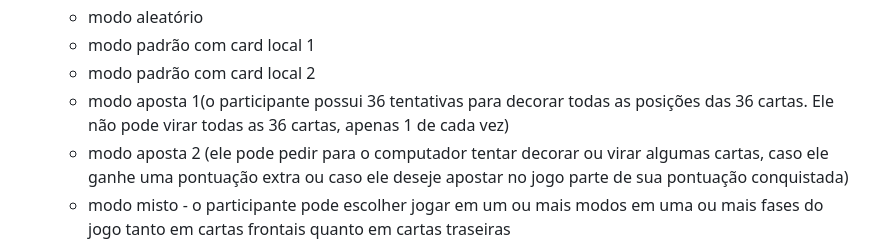
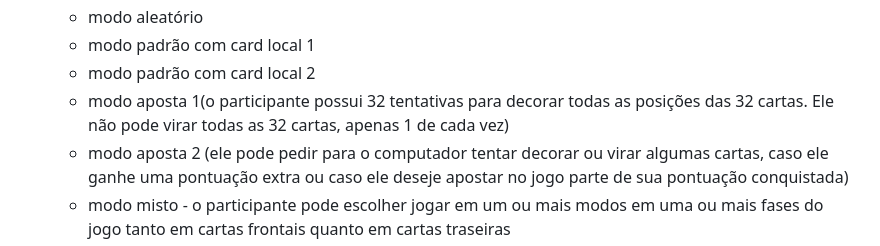
Before and after one commit to memoriagame/web, a Markdown page: CHANGELOG.md, the part around the change. Drawn GitHub-style.

```diff
--- a/CHANGELOG.md
+++ b/CHANGELOG.md
@@ -71,7 +71,7 @@ and this project adheres to [Semantic Versioning](https://semver.org/spec/v2.0.0
     - modo aleatório
     - modo padrão com card local 1
     - modo padrão com card local 2
-    - modo aposta 1(o participante possui 36 tentativas para decorar todas as posições das 36 cartas. Ele não pode virar todas as 36 cartas, apenas 1 de cada vez)
+    - modo aposta 1(o participante possui 32 tentativas para decorar todas as posições das 32 cartas. Ele não pode virar todas as 32 cartas, apenas 1 de cada vez)
     - modo aposta 2 (ele pode pedir para o computador tentar decorar ou virar algumas cartas, caso ele ganhe uma pontuação extra ou caso ele deseje apostar no jogo parte de sua pontuação conquistada)
     - modo misto - o participante pode escolher jogar em um ou mais modos em uma ou mais fases do jogo tanto em cartas frontais quanto em cartas traseiras
     - modo objetivo - o participante pode escolher a quantidade de cartas para jogar em uma ou mais fases do jogo
```
